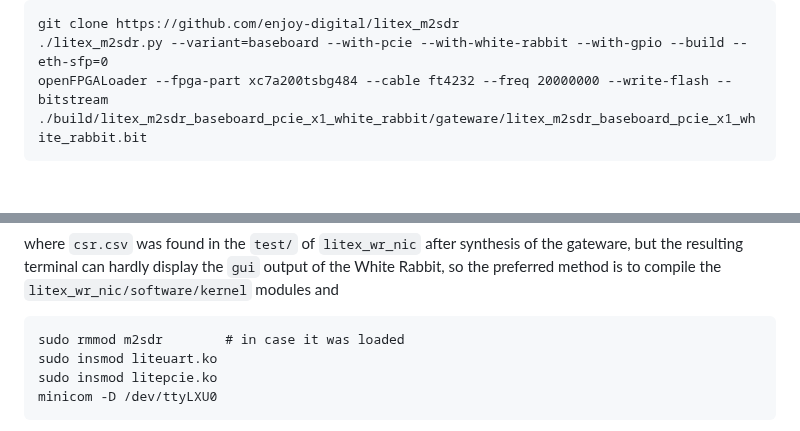
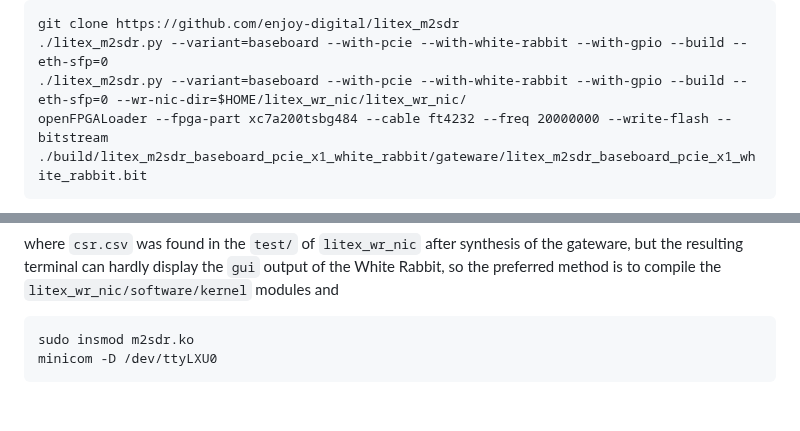
Before and after one commit to oscimp/wr_acorn, a Markdown page: README.md, 2 parts joined by grey strips. Drawn GitHub-style; blank space fills up the shorter version.

Commit message:
update README for WR v8

````diff
--- a/README.md
+++ b/README.md
@@ -94,6 +94,7 @@ minicom -D /dev/ttyUSB2
 ```
 git clone https://github.com/enjoy-digital/litex_m2sdr
 ./litex_m2sdr.py --variant=baseboard --with-pcie --with-white-rabbit --with-gpio --build --eth-sfp=0
+./litex_m2sdr.py --variant=baseboard --with-pcie --with-white-rabbit --with-gpio --build --eth-sfp=0 --wr-nic-dir=$HOME/litex_wr_nic/litex_wr_nic/
 openFPGALoader --fpga-part xc7a200tsbg484 --cable ft4232 --freq 20000000 --write-flash --bitstream ./build/litex_m2sdr_baseboard_pcie_x1_white_rabbit/gateware/litex_m2sdr_baseboard_pcie_x1_white_rabbit.bit
 ```
 where we manually ``openFPGALoader`` rather than ``--flash`` to synthesize and flash on different computers.
@@ -111,9 +112,7 @@ where ``csr.csv`` was found in the ``test/`` of ``litex_wr_nic`` after synthesis
 resulting terminal can hardly display the ``gui`` output of the White Rabbit, so the preferred method is
 to compile the ``litex_wr_nic/software/kernel`` modules and
 ```
-sudo rmmod m2sdr        # in case it was loaded
-sudo insmod liteuart.ko
-sudo insmod litepcie.ko
+sudo insmod m2sdr.ko
 minicom -D /dev/ttyLXU0
 ```
 The WR clock output is measured using a frequency counter by adding in ``litex_wr_nic/m2sdr_wr_nic.py`` the signal ``self.comb += platform.request("sync_clk_in").eq(ClockSignal("wr"))``
````
